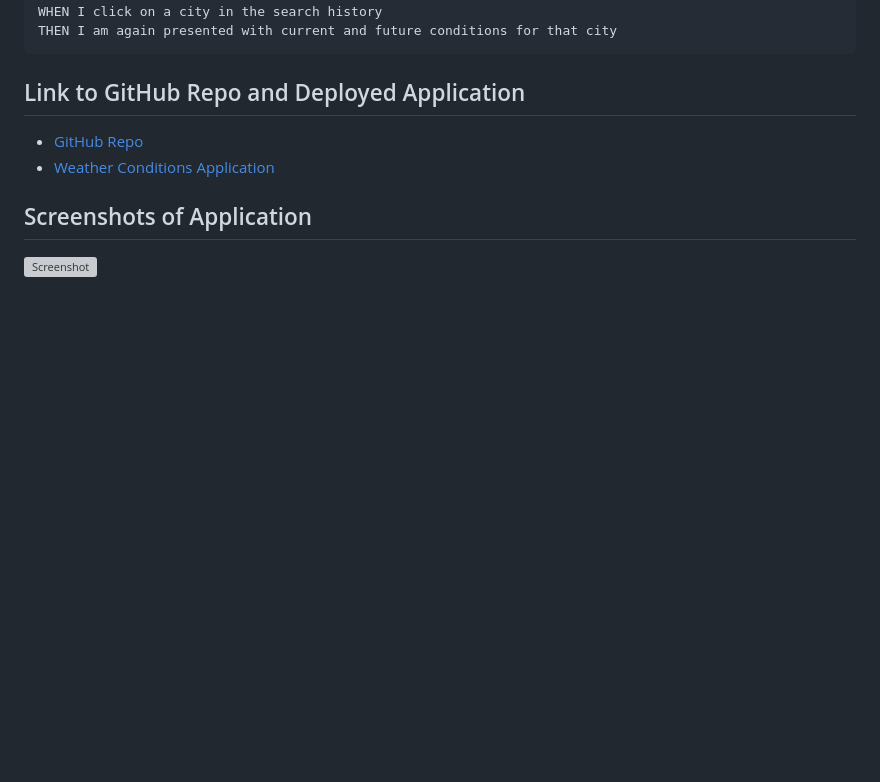
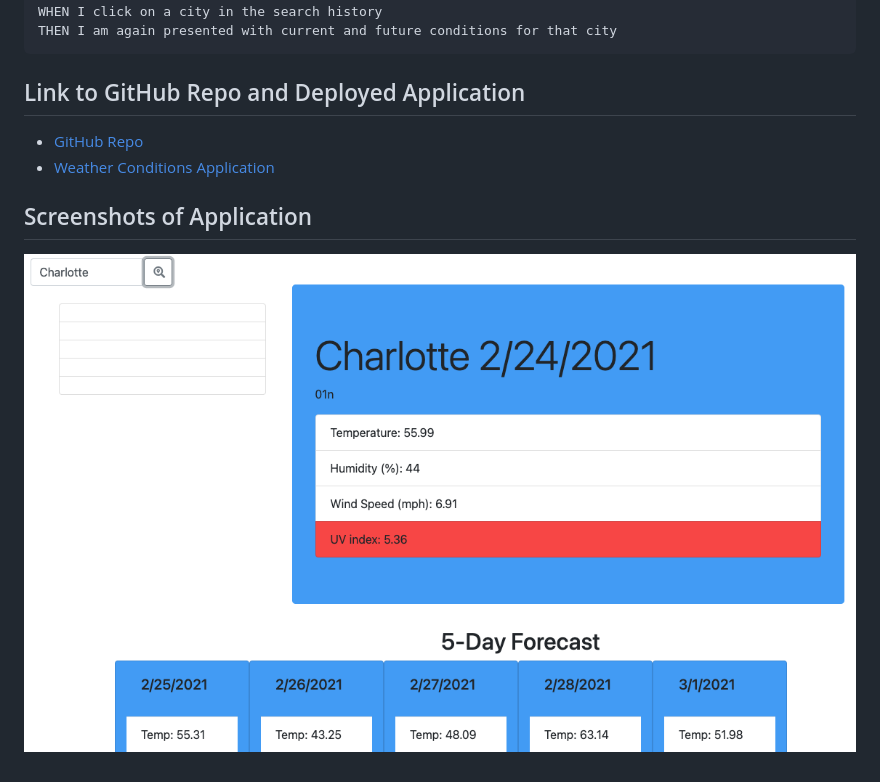
Before and after one commit to HurleySquared/weather-conditions, a Markdown page: README.md, the part around the change printed below. Drawn GitHub-style; pictures changed too: images/weather-checker.png (added); blank space fills up the shorter version; grey boxes are pictures that could not be loaded.

```diff
--- a/README.md
+++ b/README.md
@@ -33,3 +33,3 @@ THEN I am again presented with current and future conditions for that city
 
 ## Screenshots of Application
-![Screenshot]()
+![Screenshot](./images/weather-checker.png)
```
Also changed, not shown: other parts of README.md (+2 -2 lines), 3 other files.
